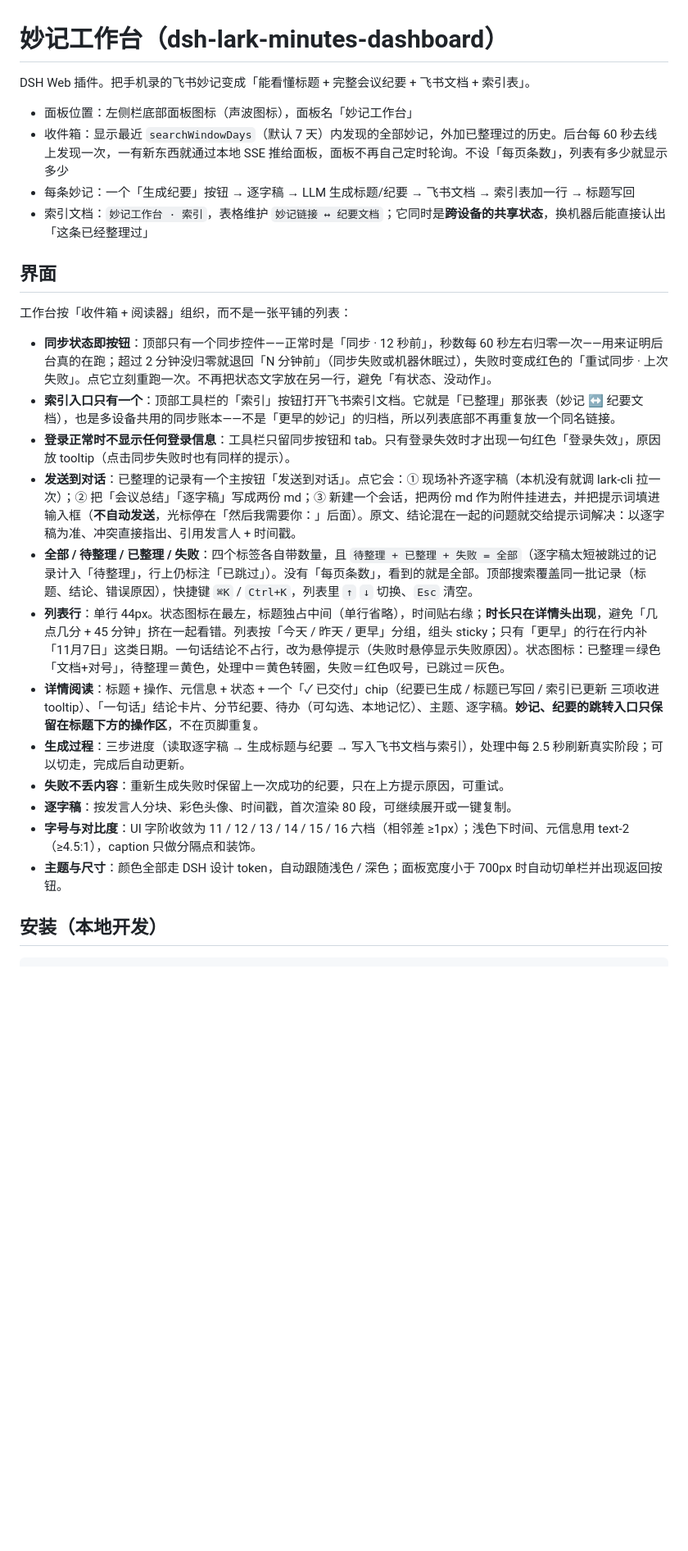
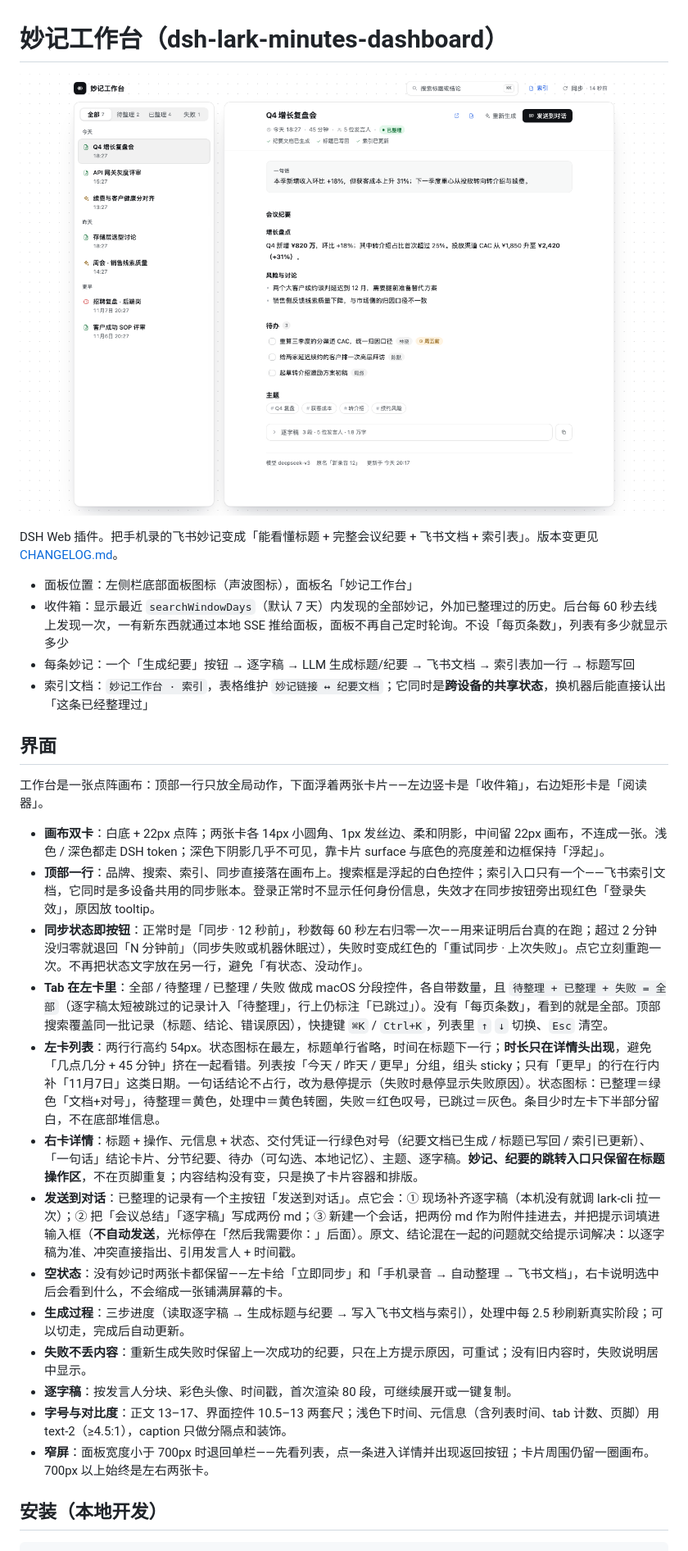
Before and after one commit to xianglifei/dsh-lark-minutes-dashboard, a Markdown page: README.md, the part around the change. Shown at 82% size. GitHub-like rendering; pictures changed too: assets/ui-0.5.0.png (added); blank space fills up the shorter version.

Commit message:
feat: 妙记工作台 v0.5.0 — 画布双卡全新 UI，补 CHANGELOG 与 README 效果图

```diff
--- a/README.md
+++ b/README.md
@@ -1,6 +1,8 @@
 # 妙记工作台（dsh-lark-minutes-dashboard）
 
-DSH Web 插件。把手机录的飞书妙记变成「能看懂标题 + 完整会议纪要 + 飞书文档 + 索引表」。
+![妙记工作台 0.5.0 界面：点阵画布上的左侧列表卡与右侧详情卡](assets/ui-0.5.0.png)
+
+DSH Web 插件。把手机录的飞书妙记变成「能看懂标题 + 完整会议纪要 + 飞书文档 + 索引表」。版本变更见 [CHANGELOG.md](CHANGELOG.md)。
 
 - 面板位置：左侧栏底部面板图标（声波图标），面板名「妙记工作台」
 - 收件箱：显示最近 `searchWindowDays`（默认 7 天）内发现的全部妙记，外加已整理过的历史。后台每 60 秒去线上发现一次，一有新东西就通过本地 SSE 推给面板，面板不再自己定时轮询。不设「每页条数」，列表有多少就显示多少
@@ -9,20 +11,21 @@ DSH Web 插件。把手机录的飞书妙记变成「能看懂标题 + 完整会
 
 ## 界面
 
-工作台按「收件箱 + 阅读器」组织，而不是一张平铺的列表：
+工作台是一张点阵画布：顶部一行只放全局动作，下面浮着两张卡片——左边竖卡是「收件箱」，右边矩形卡是「阅读器」。
 
-- **同步状态即按钮**：顶部只有一个同步控件——正常时是「同步 · 12 秒前」，秒数每 60 秒左右归零一次——用来证明后台真的在跑；超过 2 分钟没归零就退回「N 分钟前」（同步失败或机器休眠过），失败时变成红色的「重试同步 · 上次失败」。点它立刻重跑一次。不再把状态文字放在另一行，避免「有状态、没动作」。
-- **索引入口只有一个**：顶部工具栏的「索引」按钮打开飞书索引文档。它就是「已整理」那张表（妙记 ↔ 纪要文档），也是多设备共用的同步账本——不是「更早的妙记」的归档，所以列表底部不再重复放一个同名链接。
-- **登录正常时不显示任何登录信息**：工具栏只留同步按钮和 tab。只有登录失效时才出现一句红色「登录失效」，原因放 tooltip（点击同步失败时也有同样的提示）。
+- **画布双卡**：白底 + 22px 点阵；两张卡各 14px 小圆角、1px 发丝边、柔和阴影，中间留 22px 画布，不连成一张。浅色 / 深色都走 DSH token；深色下阴影几乎不可见，靠卡片 surface 与底色的亮度差和边框保持「浮起」。
+- **顶部一行**：品牌、搜索、索引、同步直接落在画布上。搜索框是浮起的白色控件；索引入口只有一个——飞书索引文档，它同时是多设备共用的同步账本。登录正常时不显示任何身份信息，失效才在同步按钮旁出现红色「登录失效」，原因放 tooltip。
+- **同步状态即按钮**：正常时是「同步 · 12 秒前」，秒数每 60 秒左右归零一次——用来证明后台真的在跑；超过 2 分钟没归零就退回「N 分钟前」（同步失败或机器休眠过），失败时变成红色的「重试同步 · 上次失败」。点它立刻重跑一次。不再把状态文字放在另一行，避免「有状态、没动作」。
+- **Tab 在左卡里**：全部 / 待整理 / 已整理 / 失败 做成 macOS 分段控件，各自带数量，且 `待整理 + 已整理 + 失败 = 全部`（逐字稿太短被跳过的记录计入「待整理」，行上仍标注「已跳过」）。没有「每页条数」，看到的就是全部。顶部搜索覆盖同一批记录（标题、结论、错误原因），快捷键 `⌘K` / `Ctrl+K`，列表里 `↑` `↓` 切换、`Esc` 清空。
+- **左卡列表**：两行行高约 54px。状态图标在最左，标题单行省略，时间在标题下一行；**时长只在详情头出现**，避免「几点几分 + 45 分钟」挤在一起看错。列表按「今天 / 昨天 / 更早」分组，组头 sticky；只有「更早」的行在行内补「11月7日」这类日期。一句话结论不占行，改为悬停提示（失败时悬停显示失败原因）。状态图标：已整理＝绿色「文档+对号」，待整理＝黄色，处理中＝黄色转圈，失败＝红色叹号，已跳过＝灰色。条目少时左卡下半部分留白，不在底部堆信息。
+- **右卡详情**：标题 + 操作、元信息 + 状态、交付凭证一行绿色对号（纪要文档已生成 / 标题已写回 / 索引已更新）、「一句话」结论卡片、分节纪要、待办（可勾选、本地记忆）、主题、逐字稿。**妙记、纪要的跳转入口只保留在标题操作区**，不在页脚重复；内容结构没有变，只是换了卡片容器和排版。
 - **发送到对话**：已整理的记录有一个主按钮「发送到对话」。点它会：① 现场补齐逐字稿（本机没有就调 lark-cli 拉一次）；② 把「会议总结」「逐字稿」写成两份 md；③ 新建一个会话，把两份 md 作为附件挂进去，并把提示词填进输入框（**不自动发送**，光标停在「然后我需要你：」后面）。原文、结论混在一起的问题就交给提示词解决：以逐字稿为准、冲突直接指出、引用发言人 + 时间戳。
-- **全部 / 待整理 / 已整理 / 失败**：四个标签各自带数量，且 `待整理 + 已整理 + 失败 = 全部`（逐字稿太短被跳过的记录计入「待整理」，行上仍标注「已跳过」）。没有「每页条数」，看到的就是全部。顶部搜索覆盖同一批记录（标题、结论、错误原因），快捷键 `⌘K` / `Ctrl+K`，列表里 `↑` `↓` 切换、`Esc` 清空。
-- **列表行**：单行 44px。状态图标在最左，标题独占中间（单行省略），时间贴右缘；**时长只在详情头出现**，避免「几点几分 + 45 分钟」挤在一起看错。列表按「今天 / 昨天 / 更早」分组，组头 sticky；只有「更早」的行在行内补「11月7日」这类日期。一句话结论不占行，改为悬停提示（失败时悬停显示失败原因）。状态图标：已整理＝绿色「文档+对号」，待整理＝黄色，处理中＝黄色转圈，失败＝红色叹号，已跳过＝灰色。
-- **详情阅读**：标题 + 操作、元信息 + 状态 + 一个「✓ 已交付」chip（纪要已生成 / 标题已写回 / 索引已更新 三项收进 tooltip）、「一句话」结论卡片、分节纪要、待办（可勾选、本地记忆）、主题、逐字稿。**妙记、纪要的跳转入口只保留在标题下方的操作区**，不在页脚重复。
+- **空状态**：没有妙记时两张卡都保留——左卡给「立即同步」和「手机录音 → 自动整理 → 飞书文档」，右卡说明选中后会看到什么，不会缩成一张铺满屏幕的卡。
 - **生成过程**：三步进度（读取逐字稿 → 生成标题与纪要 → 写入飞书文档与索引），处理中每 2.5 秒刷新真实阶段；可以切走，完成后自动更新。
-- **失败不丢内容**：重新生成失败时保留上一次成功的纪要，只在上方提示原因，可重试。
+- **失败不丢内容**：重新生成失败时保留上一次成功的纪要，只在上方提示原因，可重试；没有旧内容时，失败说明居中显示。
 - **逐字稿**：按发言人分块、彩色头像、时间戳，首次渲染 80 段，可继续展开或一键复制。
-- **字号与对比度**：UI 字阶收敛为 11 / 12 / 13 / 14 / 15 / 16 六档（相邻差 ≥1px）；浅色下时间、元信息用 text-2（≥4.5:1），caption 只做分隔点和装饰。
-- **主题与尺寸**：颜色全部走 DSH 设计 token，自动跟随浅色 / 深色；面板宽度小于 700px 时自动切单栏并出现返回按钮。
+- **字号与对比度**：正文 13–17、界面控件 10.5–13 两套尺；浅色下时间、元信息（含列表时间、tab 计数、页脚）用 text-2（≥4.5:1），caption 只做分隔点和装饰。
+- **窄屏**：面板宽度小于 700px 时退回单栏——先看列表，点一条进入详情并出现返回按钮；卡片周围仍留一圈画布。700px 以上始终是左右两张卡。
 
 ## 安装（本地开发）
 
```
Also changed, not shown: CHANGELOG.md (added, +52 -0 lines), 2 other files.
